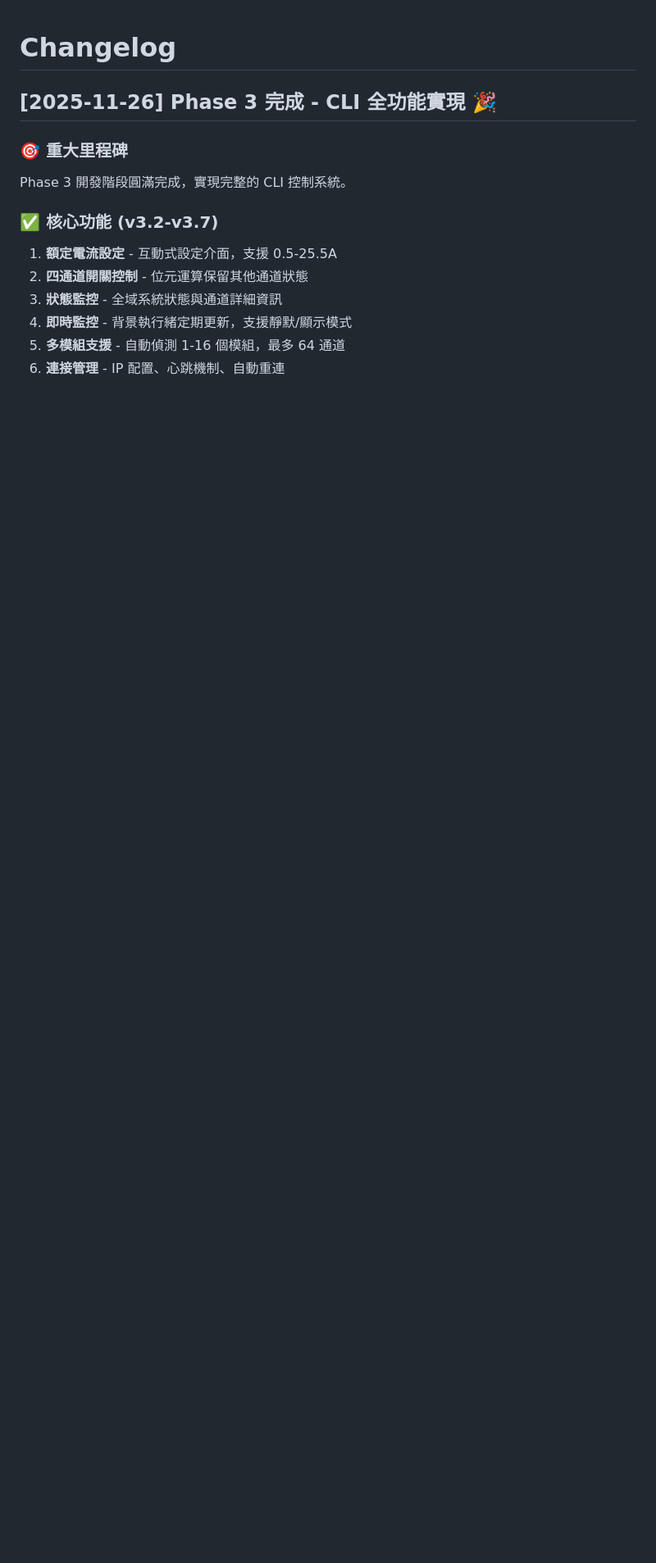
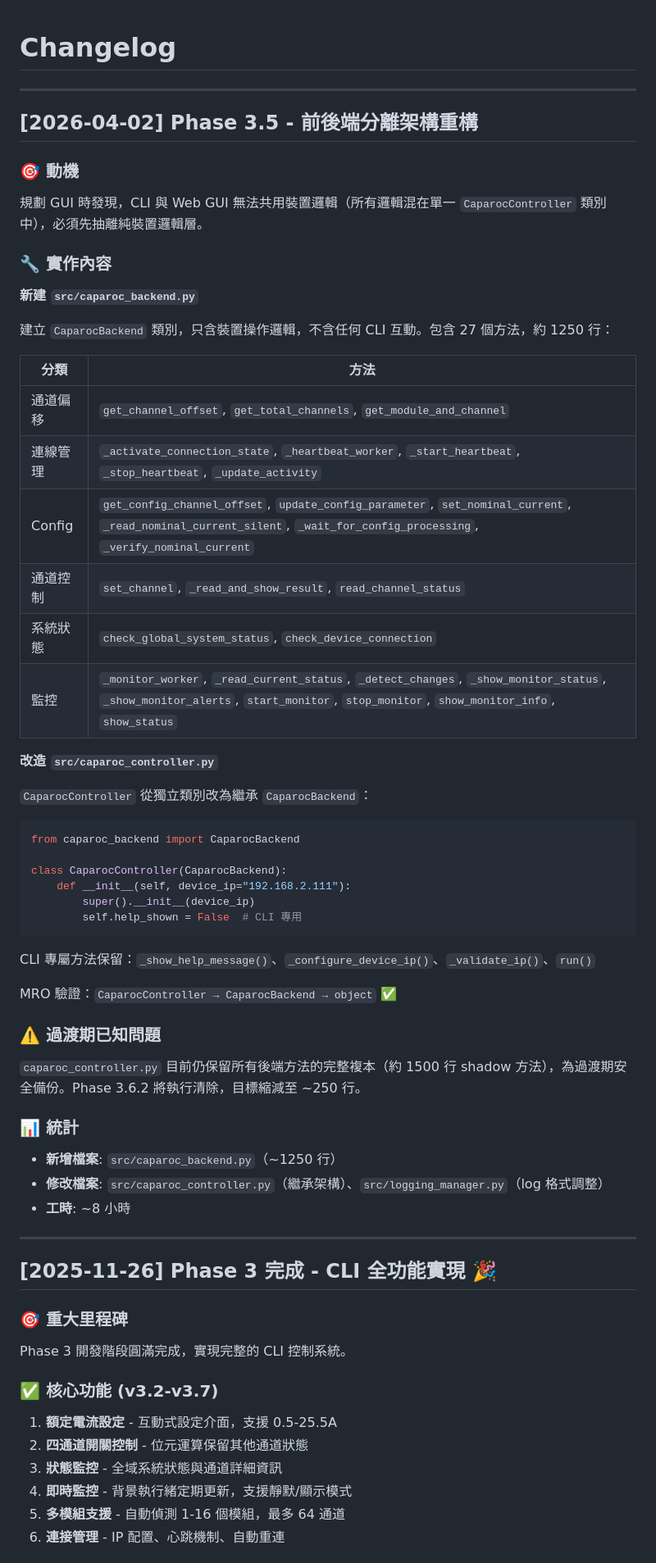
Before and after one commit to HarryChiuu/Caparoc, a Markdown page: docs/CHANGELOG.md, the part around the change. Shown at 82% size. Rendered like a GitHub page; blank space fills up the shorter version.

````diff
--- a/docs/CHANGELOG.md
+++ b/docs/CHANGELOG.md
@@ -1,4 +1,53 @@
 # Changelog
+
+---
+
+## [2026-04-02] Phase 3.5 - 前後端分離架構重構
+
+### 🎯 動機
+規劃 GUI 時發現，CLI 與 Web GUI 無法共用裝置邏輯（所有邏輯混在單一 `CaparocController` 類別中），必須先抽離純裝置邏輯層。
+
+### 🔧 實作內容
+
+**新建 `src/caparoc_backend.py`**
+
+建立 `CaparocBackend` 類別，只含裝置操作邏輯，不含任何 CLI 互動。包含 27 個方法，約 1250 行：
+
+| 分類 | 方法 |
+|------|------|
+| 通道偏移 | `get_channel_offset`, `get_total_channels`, `get_module_and_channel` |
+| 連線管理 | `_activate_connection_state`, `_heartbeat_worker`, `_start_heartbeat`, `_stop_heartbeat`, `_update_activity` |
+| Config | `get_config_channel_offset`, `update_config_parameter`, `set_nominal_current`, `_read_nominal_current_silent`, `_wait_for_config_processing`, `_verify_nominal_current` |
+| 通道控制 | `set_channel`, `_read_and_show_result`, `read_channel_status` |
+| 系統狀態 | `check_global_system_status`, `check_device_connection` |
+| 監控 | `_monitor_worker`, `_read_current_status`, `_detect_changes`, `_show_monitor_status`, `_show_monitor_alerts`, `start_monitor`, `stop_monitor`, `show_monitor_info`, `show_status` |
+
+**改造 `src/caparoc_controller.py`**
+
+`CaparocController` 從獨立類別改為繼承 `CaparocBackend`：
+
+```python
+from caparoc_backend import CaparocBackend
+
+class CaparocController(CaparocBackend):
+    def __init__(self, device_ip="192.168.2.111"):
+        super().__init__(device_ip)
+        self.help_shown = False  # CLI 專用
+```
+
+CLI 專屬方法保留：`_show_help_message()`、`_configure_device_ip()`、`_validate_ip()`、`run()`
+
+MRO 驗證：`CaparocController → CaparocBackend → object` ✅
+
+### ⚠️ 過渡期已知問題
+`caparoc_controller.py` 目前仍保留所有後端方法的完整複本（約 1500 行 shadow 方法），為過渡期安全備份。Phase 3.6.2 將執行清除，目標縮減至 ~250 行。
+
+### 📊 統計
+- **新增檔案**: `src/caparoc_backend.py`（~1250 行）
+- **修改檔案**: `src/caparoc_controller.py`（繼承架構）、`src/logging_manager.py`（log 格式調整）
+- **工時**: ~8 小時
+
+---
 
 ## [2025-11-26] Phase 3 完成 - CLI 全功能實現 🎉
 
````
Also changed, not shown: docs/DEVELOPMENT_NOTES.md (+30 -83 lines).
